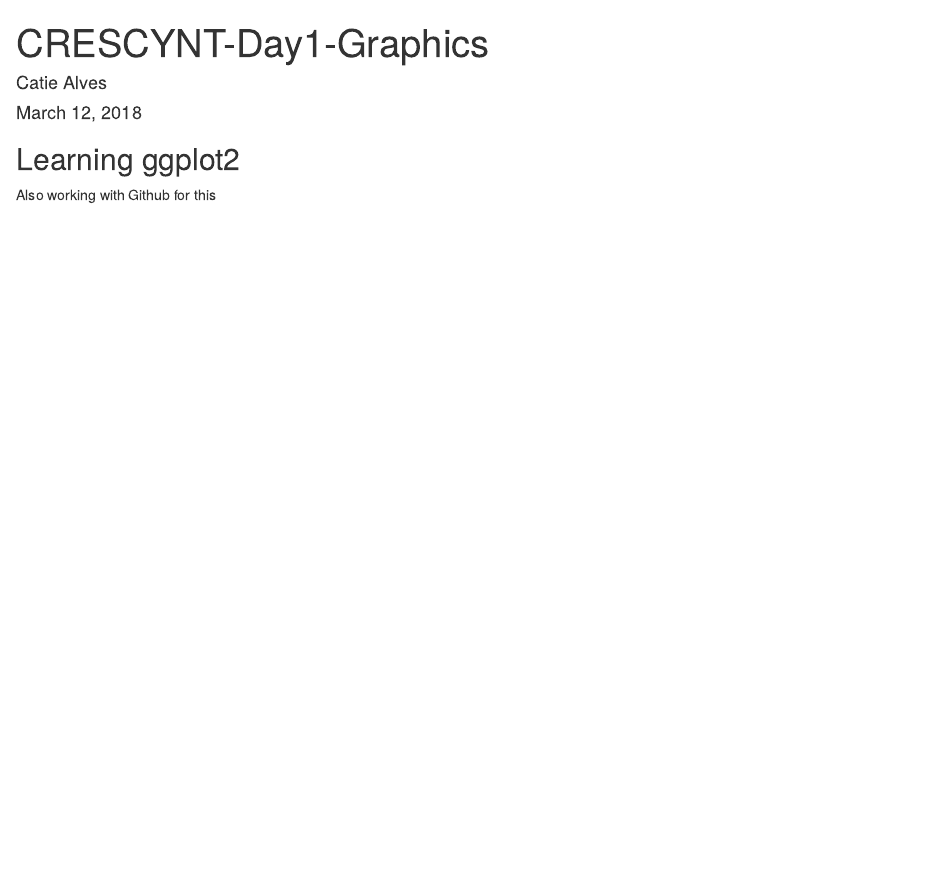
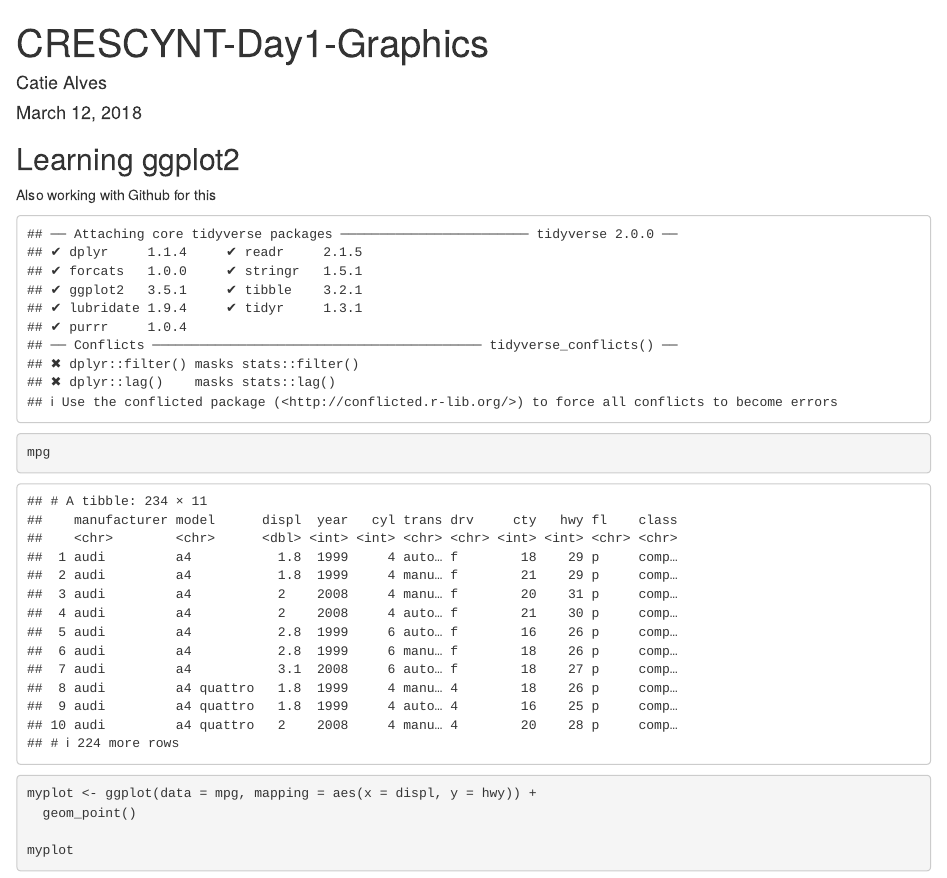
Before and after one commit to calves06/CRESCYNT-Day1, an R Markdown document (CRESCYNT-Day1-Graphics.Rmd): the page in a window 1100 px wide, from its top. Rendered offline with R 4.5, knitr and Pandoc, with nearby package versions.

Commit message:
Modified CRESCYNT-Day1-Graphics.Rmd file with mpg dataset; also including .html rendering.

````diff
--- a/CRESCYNT-Day1-Graphics.Rmd
+++ b/CRESCYNT-Day1-Graphics.Rmd
@@ -8,6 +8,18 @@ output: html_document
 ## Learning ggplot2
 Also working with Github for this
 
-```{r}
+```{r, setup, echo=FALSE}
 
+library(tidyverse)
 ```
+
+
+```{r, mpg}
+mpg
+```
+
+```{r, practice.plot}
+myplot <- ggplot(data = mpg, mapping = aes(x = displ, y = hwy)) +
+  geom_point()
+
+myplot
````
Also changed, not shown: CRESCYNT-Day1-Graphics.html (added), CRESCYNT-Day1-Graphics.Rmd (9 more changed lines).
